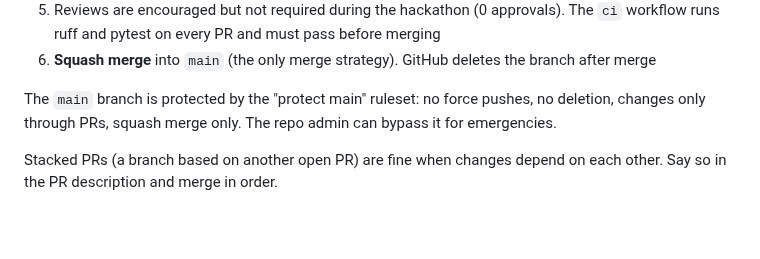
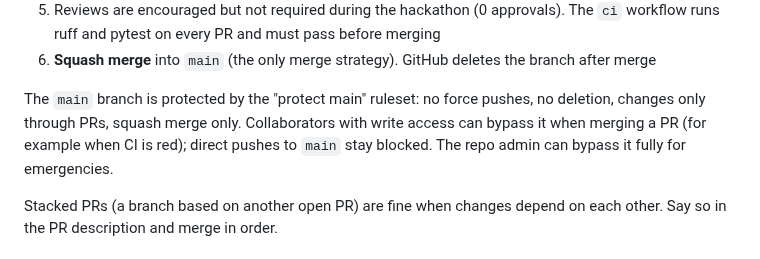
Before and after one commit to leonardoAB1/maus-crepe-insights, a Markdown page: AGENTS.md, the part around the change. GitHub-like rendering; blank space fills up the shorter version.

Commit message:
docs: note that collaborators can bypass the main ruleset through prs

```diff
--- a/AGENTS.md
+++ b/AGENTS.md
@@ -111,7 +111,9 @@ worktrees/         # git worktrees, gitignored
 6. **Squash merge** into `main` (the only merge strategy). GitHub deletes the branch after merge
 
 The `main` branch is protected by the "protect main" ruleset: no force pushes, no deletion,
-changes only through PRs, squash merge only. The repo admin can bypass it for emergencies.
+changes only through PRs, squash merge only. Collaborators with write access can bypass it when
+merging a PR (for example when CI is red); direct pushes to `main` stay blocked.
+The repo admin can bypass it fully for emergencies.
 
 Stacked PRs (a branch based on another open PR) are fine when changes depend on each other. Say so
 in the PR description and merge in order.
```
